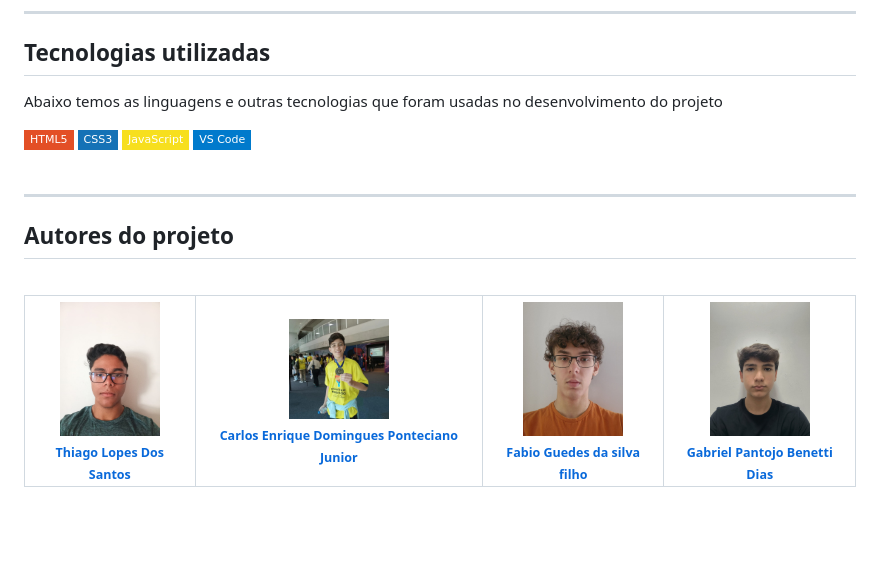
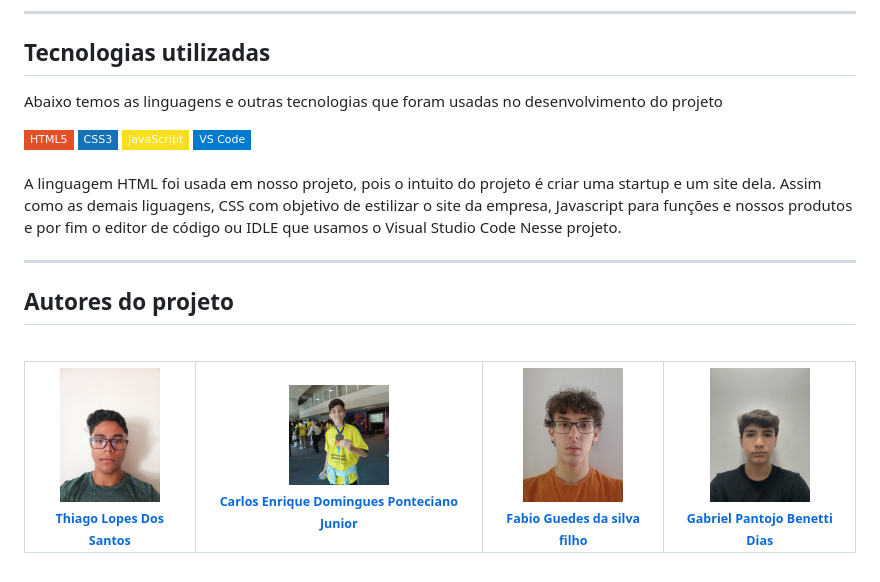
Before and after one commit to fasefo/projetoHackteen2025, a Markdown page: README.md, the part around the change printed below. Drawn GitHub-style; badges without logos; blank space fills up the shorter version.

```diff
--- a/README.md
+++ b/README.md
@@ -72,6 +72,9 @@ Veja uma demonstração de como é:
   <img src="https://img.shields.io/badge/-VS%20Code-007ACC?style=flat-square&logo=visual-studio-code&logoColor=white" alt="VS Code">
 </div>
 <br>
+<p> A linguagem HTML foi usada em nosso projeto, pois o intuito do projeto é criar uma startup e um site dela.
+  Assim como as demais liguagens, CSS com objetivo de estilizar o site da empresa, Javascript para funções e nossos produtos e por fim o editor de código ou IDLE que usamos o Visual Studio Code Nesse projeto.
+</p>
 <hr>
 <h2>Autores do projeto</h2>
 <br>
```
Also changed, not shown: other parts of README.md (+1 -1 lines).
